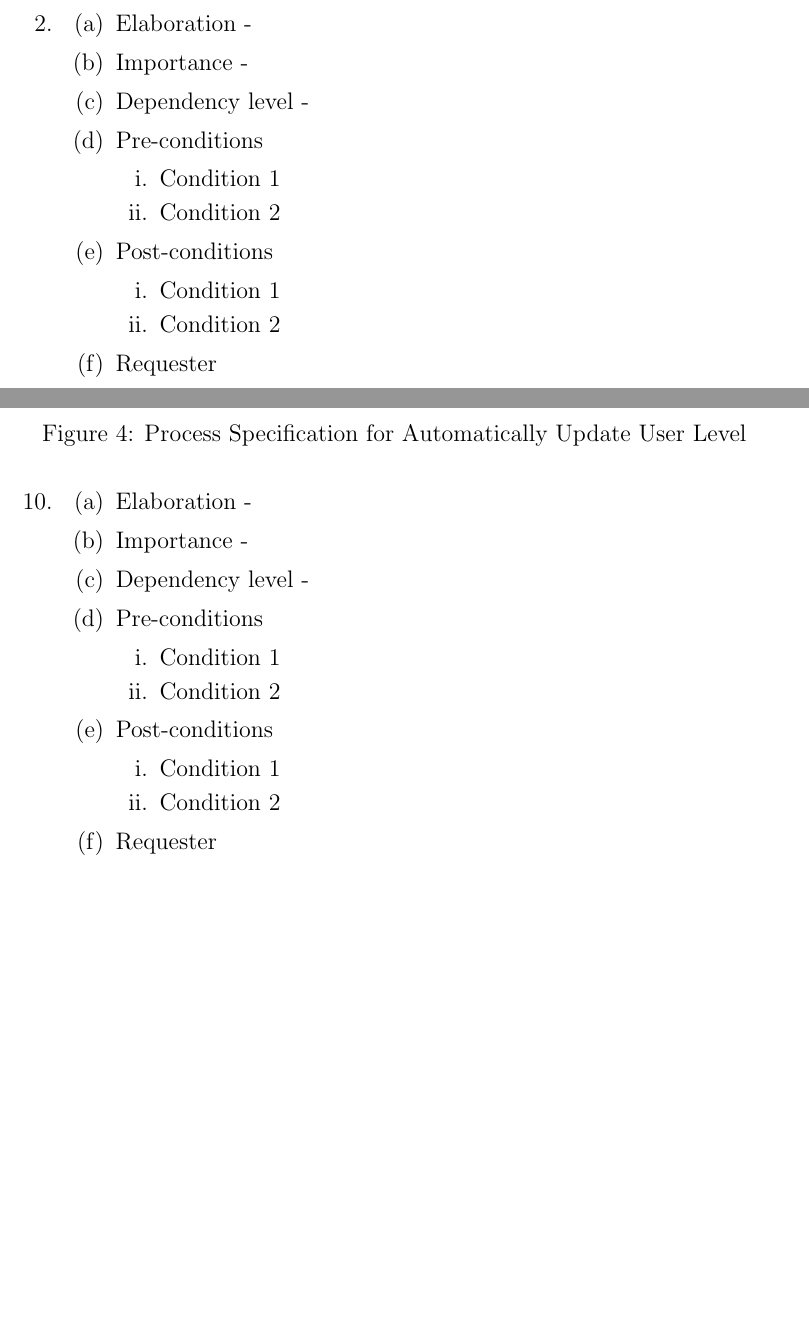
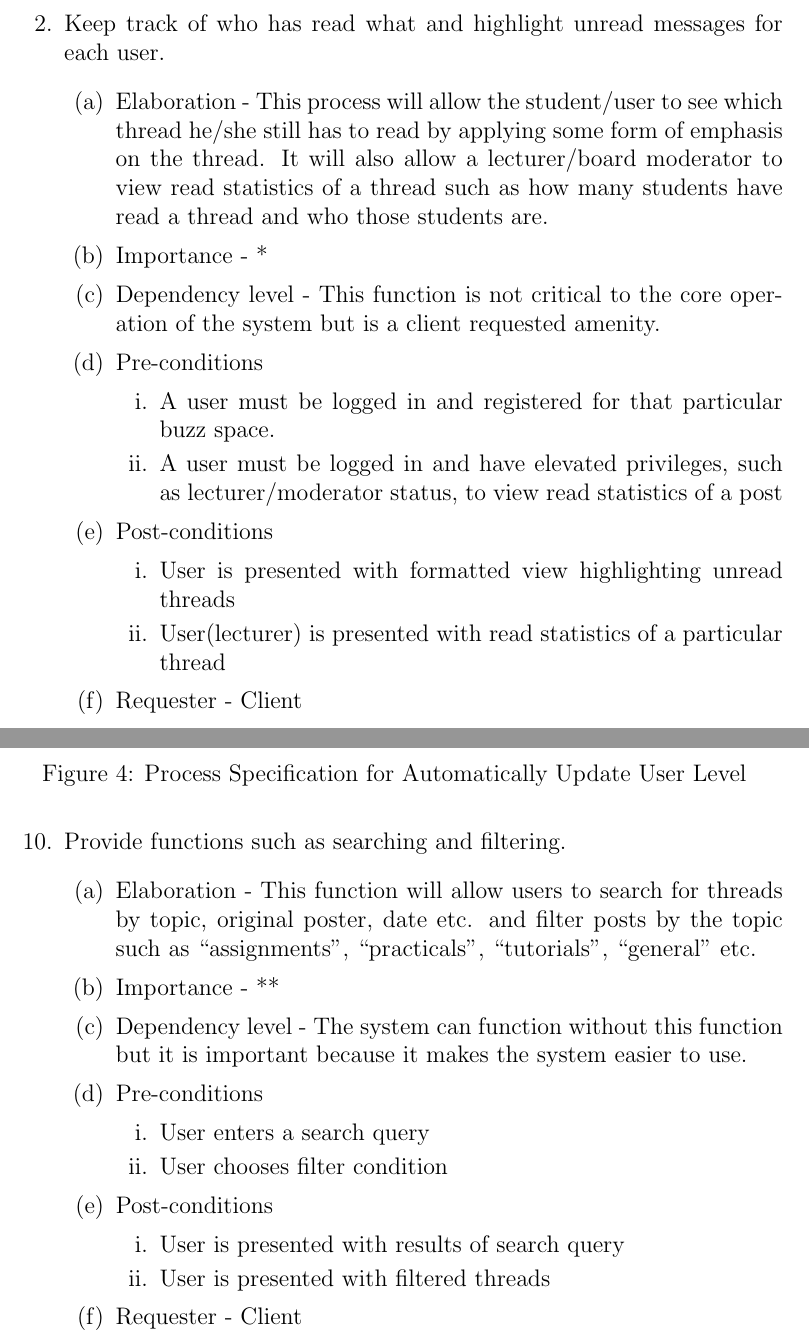
Before and after one commit to MatthewGouws/COS301_2a, a LaTeX document (TeX_Layout/Functional.tex): two parts of pages 9 and 17 of 26, joined at a grey line, cut at the place of the change, the shorter picture padded with empty space. Compiled offline with pdfLaTeX.

Commit message:
Added my points(no diagrams yet)

```diff
--- a/TeX_Layout/Functional.tex
+++ b/TeX_Layout/Functional.tex
@@ -80,24 +80,24 @@ The Following system processes detail the functional requirements of the individ
   \end{enumerate}
 %Diagram to go here \includegraphics[width=350px]{UseCases/File_Name.png}
 \newpage %Each point on a new page
-  \item  % Point 2 - Rendani
+  \item Keep track of who has read what and highlight unread messages for each user. % Point 2 - Rendani
   \begin{enumerate}
-    \item Elaboration -
-    \item Importance -
-    \item Dependency level -
+    \item Elaboration - This process will allow the student/user to see which thread he/she still has to read by applying some form of emphasis on the thread. It will also allow a lecturer/board moderator to view read statistics of a thread such as how many students have read a thread and who those students are.
+    \item Importance - *
+    \item Dependency level - This function is not critical to the core operation of the system but is a client requested amenity.
     \item Pre-conditions
     \begin{enumerate}
-    	\item Condition 1
-    	\item Condition 2
+    	\item A user must be logged in and registered for that particular buzz space.
+    	\item A user must be logged in and have elevated privileges, such as lecturer/moderator status, to view read statistics of a post
     \end{enumerate}
         \item Post-conditions
     \begin{enumerate}
-    	\item Condition 1
-    	\item Condition 2
+    	\item User is presented with formatted view highlighting unread threads
+    	\item User(lecturer) is presented with read statistics of a particular thread
     \end{enumerate}
-    \item Requester
+    \item Requester - Client
   \end{enumerate}
-%Diagram to go here \includegraphics[width=350px]{UseCases/File_Name.png}
+	%\includegraphics[width=350px]{"Diagrams/Use Case/Dau use case 1".png}
 \newpage %Each point on a new page
   \item Restrict the length of messages and the type of content allowed in massages based
 on the level where it is posted as well as on the status of the user posting the
@@ -253,24 +253,24 @@ message.  % Point 3 - David
   \end{enumerate}
 %Diagram to go here \includegraphics[width=350px]{UseCases/File_Name.png}
 \newpage %Each point on a new page
-   \item  % Point 10 - Rendani
+\item Provide functions such as searching and filtering. % Point 10 - Rendani
   \begin{enumerate}
-    \item Elaboration -
-    \item Importance -
-    \item Dependency level -
+    \item Elaboration - This function will allow users to search for threads by topic, original poster, date etc. and filter posts by the topic such as “assignments”, “practicals”, “tutorials”, “general” etc.
+    \item Importance - **
+    \item Dependency level - The system can function without this function but it is important because it makes the system easier to use.
     \item Pre-conditions
     \begin{enumerate}
-    	\item Condition 1
-    	\item Condition 2
+    	\item User enters a search query
+    	\item User chooses filter condition
     \end{enumerate}
         \item Post-conditions
     \begin{enumerate}
-    	\item Condition 1
-    	\item Condition 2
+    	\item User is presented with results of search query
+    	\item User is presented with filtered threads
     \end{enumerate}
-    \item Requester
+    \item Requester - Client
   \end{enumerate}
-%Diagram to go here \includegraphics[width=350px]{UseCases/File_Name.png}
+	%\includegraphics[width=350px]{"Diagrams/Use Case/Dau use case 2".png}
 \newpage %Each point on a new page
    \item  Provide functionality to evaluate posts and vote for posts. % Point 11 - David
   \begin{enumerate}
```
Also changed, not shown: TeX_Layout/Functional.pdf, 1 other file.
